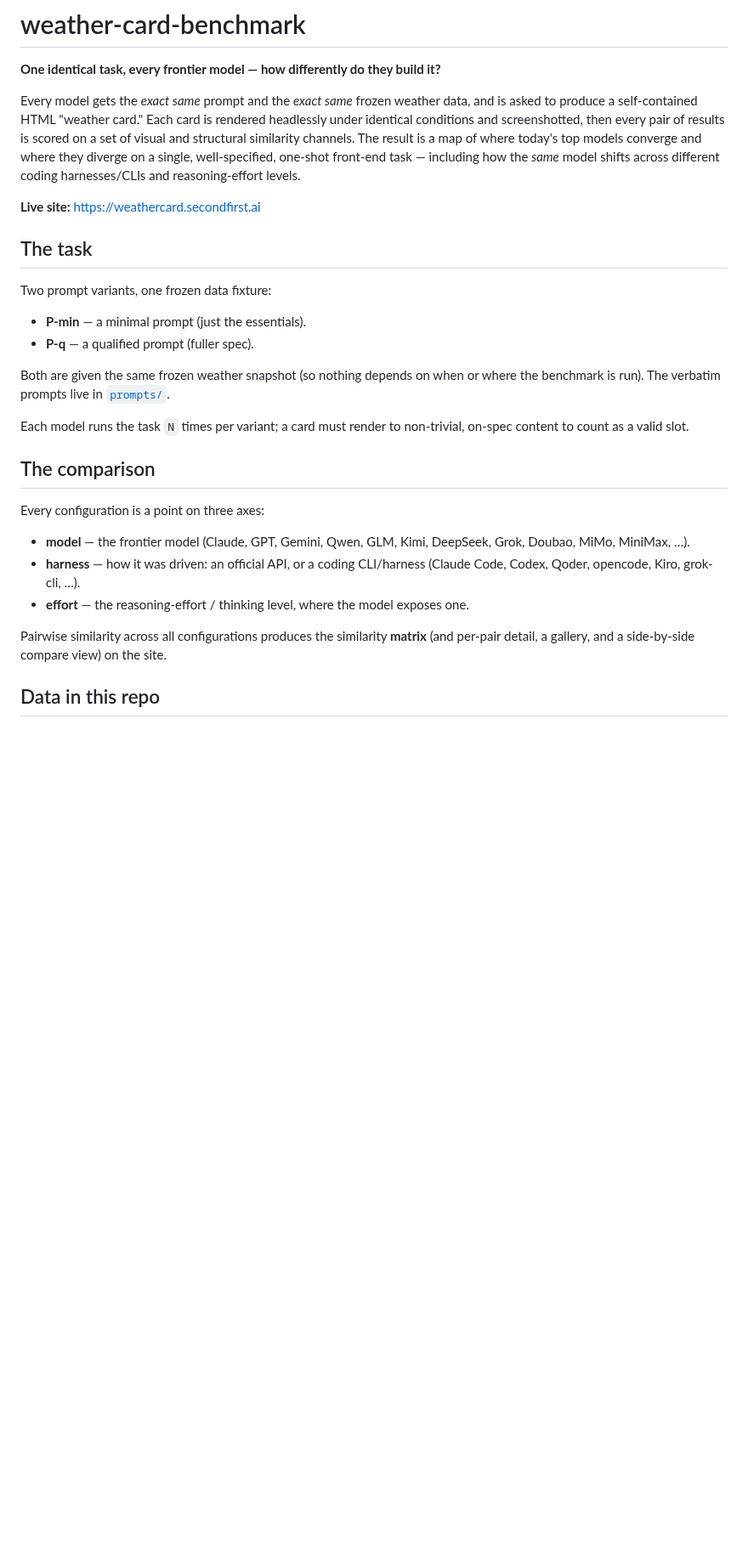
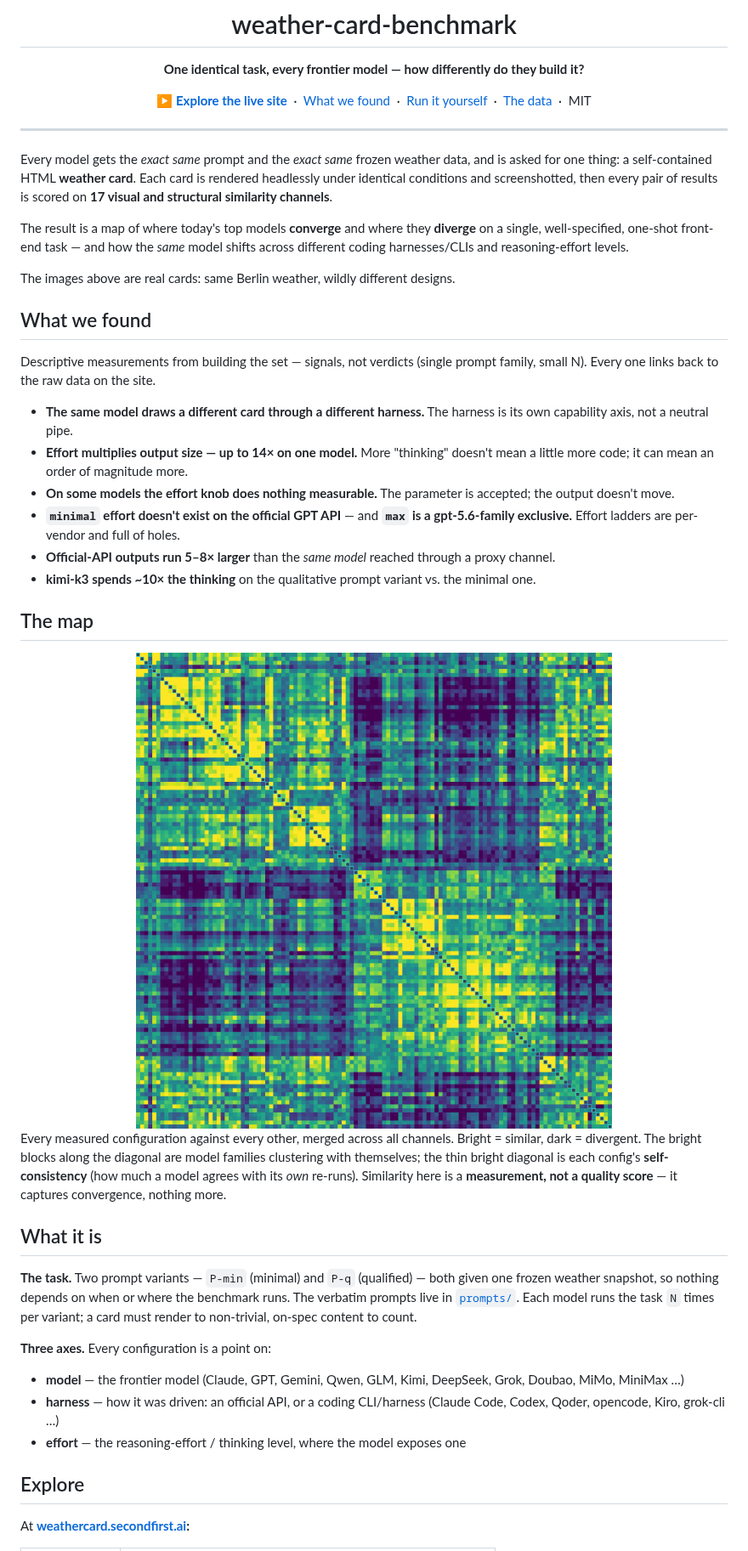
Before and after one commit to 2nd1st/weather-card-benchmark, a Markdown page: README.md, the part around one of its changes. Shown at 85% size. Drawn GitHub-style; pictures changed too: docs/matrix.png (added); blank space fills up the shorter version.

Commit message:
README: visual front page — card gallery hero, findings, similarity heatmap
Co-Authored-By: Claude Opus 4.8 (1M context) <noreply@anthropic.com>

```diff
--- a/README.md
+++ b/README.md
@@ -2,42 +6,73 @@
 
 **One identical task, every frontier model — how differently do they build it?**
 
-Every model gets the *exact same* prompt and the *exact same* frozen weather
-data, and is asked to produce a self-contained HTML "weather card." Each card is
-rendered headlessly under identical conditions and screenshotted, then every
-pair of results is scored on a set of visual and structural similarity channels.
-The result is a map of where today's top models converge and where they diverge
-on a single, well-specified, one-shot front-end task — including how the *same*
+[**▶ Explore the live site**](https://weathercard.secondfirst.ai) &nbsp;·&nbsp;
+[What we found](#what-we-found) &nbsp;·&nbsp;
+[Run it yourself](#run-it-yourself) &nbsp;·&nbsp;
+[The data](#the-data) &nbsp;·&nbsp;
+MIT
+
+</div>
+
+---
+
+Every model gets the *exact same* prompt and the *exact same* frozen weather data,
+and is asked for one thing: a self-contained HTML **weather card**. Each card is
+rendered headlessly under identical conditions and screenshotted, then every pair of
+results is scored on **17 visual and structural similarity channels**.
+
+The result is a map of where today's top models **converge** and where they
+**diverge** on a single, well-specified, one-shot front-end task — and how the *same*
 model shifts across different coding harnesses/CLIs and reasoning-effort levels.
 
-**Live site:** https://weathercard.secondfirst.ai
+The images above are real cards: same Berlin weather, wildly different designs.
 
-## The task
+## What we found
 
-Two prompt variants, one frozen data fixture:
+Descriptive measurements from building the set — signals, not verdicts (single
+prompt family, small N). Every one links back to the raw data on the site.
 
-- **P-min** — a minimal prompt (just the essentials).
-- **P-q** — a qualified prompt (fuller spec).
+- **The same model draws a different card through a different harness.** The harness
+  is its own capability axis, not a neutral pipe.
+- **Effort multiplies output size — up to 14× on one model.** More "thinking" doesn't
+  mean a little more code; it can mean an order of magnitude more.
+- **On some models the effort knob does nothing measurable.** The parameter is
+  accepted; the output doesn't move.
+- **`minimal` effort doesn't exist on the official GPT API** — and **`max` is a
+  gpt-5.6-family exclusive.** Effort ladders are per-vendor and full of holes.
+- **Official-API outputs run 5–8× larger** than the *same model* reached through a
+  proxy channel.
+- **kimi-k3 spends ~10× the thinking** on the qualitative prompt variant vs. the
+  minimal one.
 
-Both are given the same frozen weather snapshot (so nothing depends on when or
-where the benchmark is run). The verbatim prompts live in [`prompts/`](prompts/).
+## The map
 
-Each model runs the task `N` times per variant; a card must render to
-non-trivial, on-spec content to count as a valid slot.
+<div align="center">
+<img src="docs/matrix.png" alt="118×118 config-vs-config similarity heatmap, merged consensus channel" width="82%">
+</div>
 
-## The comparison
+Every measured configuration against every other, merged across all channels.
+Bright = similar, dark = divergent. The bright blocks along the diagonal are model
+families clustering with themselves; the thin bright diagonal is each config's
+**self-consistency** (how much a model agrees with its *own* re-runs). Similarity
+here is a **measurement, not a quality score** — it captures convergence, nothing more.
 
-Every configuration is a point on three axes:
+## What it is
 
-- **model** — the frontier model (Claude, GPT, Gemini, Qwen, GLM, Kimi,
-  DeepSeek, Grok, Doubao, MiMo, MiniMax, …).
+**The task.** Two prompt variants — `P-min` (minimal) and `P-q` (qualified) — both
+given one frozen weather snapshot, so nothing depends on when or where the benchmark
+runs. The verbatim prompts live in [`prompts/`](prompts/). Each model runs the task
+`N` times per variant; a card must render to non-trivial, on-spec content to count.
+
+**Three axes.** Every configuration is a point on:
+
+- **model** — the frontier model (Claude, GPT, Gemini, Qwen, GLM, Kimi, DeepSeek,
+  Grok, Doubao, MiMo, MiniMax …)
 - **harness** — how it was driven: an official API, or a coding CLI/harness
-  (Claude Code, Codex, Qoder, opencode, Kiro, grok-cli, …).
-- **effort** — the reasoning-effort / thinking level, where the model exposes
-  one.
+  (Claude Code, Codex, Qoder, opencode, Kiro, grok-cli …)
+- **effort** — the reasoning-effort / thinking level, where the model exposes one
 
-Pairwise similarity across all configurations produces the similarity **matrix**
-(and per-pair detail, a gallery, and a side-by-side compare view) on the site.
+## Explore
 
-## Data in this repo
+At **[weathercard.secondfirst.ai](https://weathercard.secondfirst.ai):**
 
```
Also changed, not shown: other parts of README.md (+40 -41 lines), docs/gallery.png (added).
